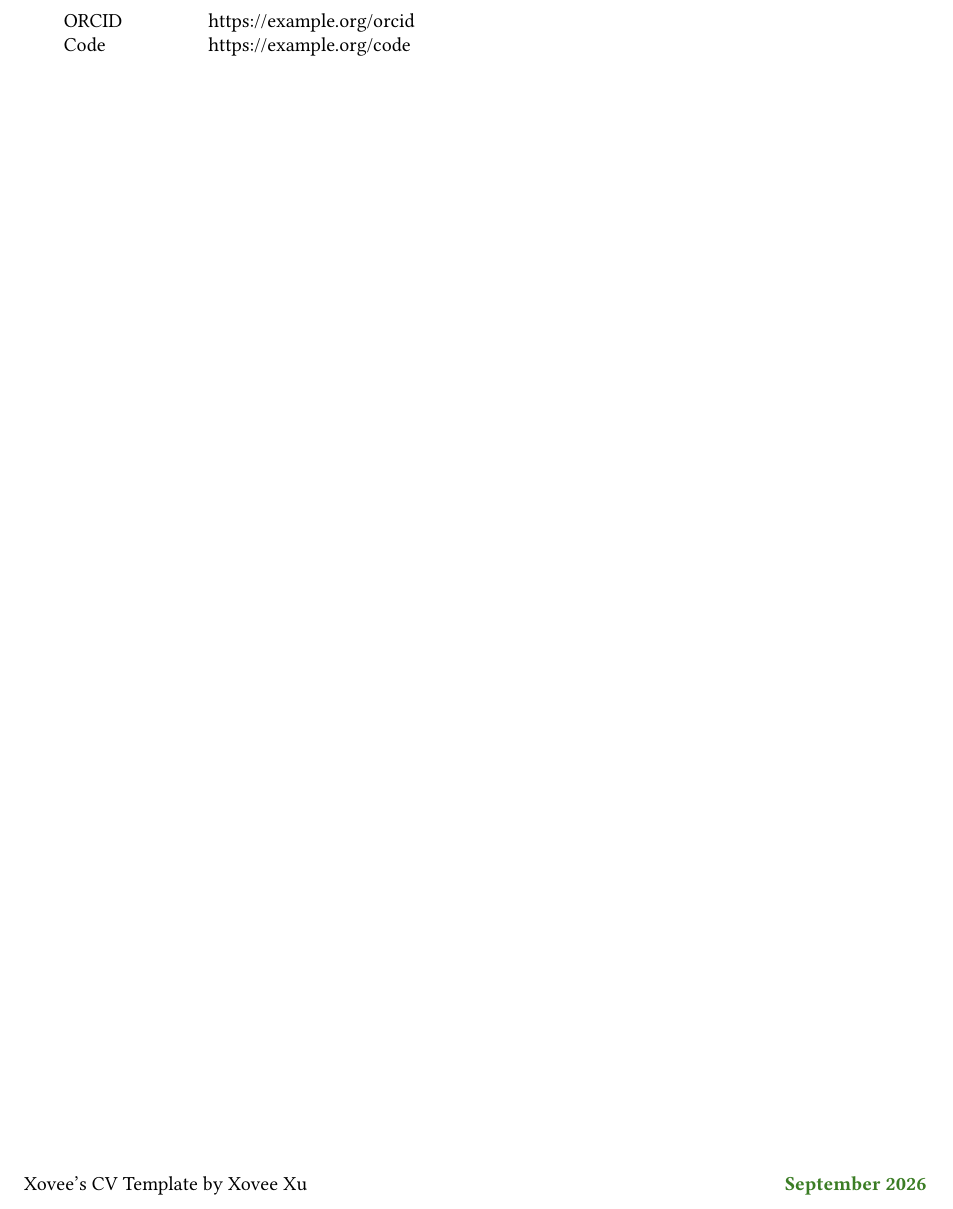
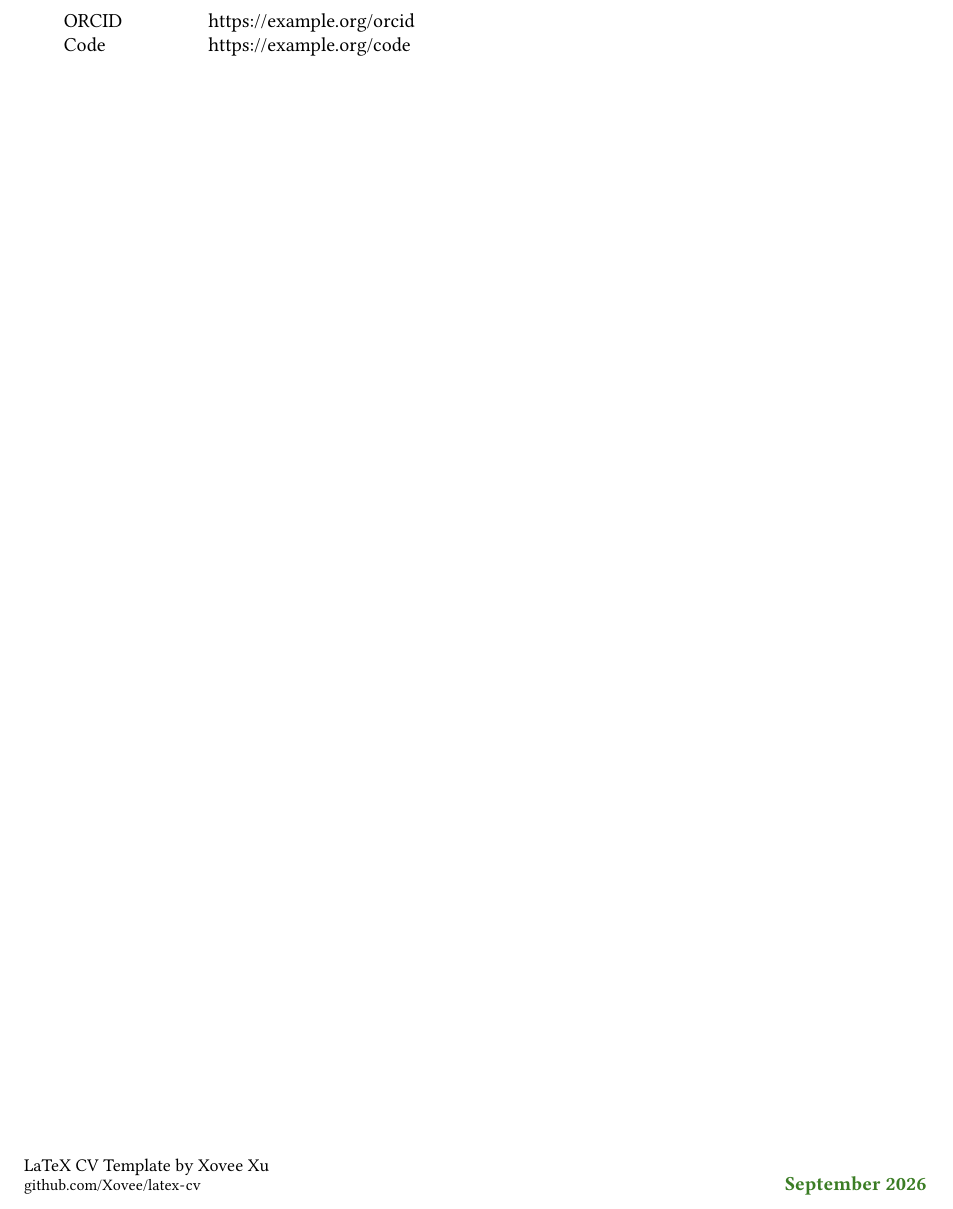
Before and after one commit to Xovee/latex-cv, a LaTeX CV (cv.tex, which reads xovee-cv.sty): part of page 4 of 4, cut so that both start at the same text. Compiled offline with pdfLaTeX.

Commit message:
refine template attribution

```diff
--- a/xovee-cv.sty
+++ b/xovee-cv.sty
@@ -1,6 +1,6 @@
 % Reusable layout for Xovee's CV Template.
 \NeedsTeXFormat{LaTeX2e}
-\ProvidesPackage{xovee-cv}[2026/09/03 v1.0.1 semantic academic CV layout]
+\ProvidesPackage{xovee-cv}[2026/09/03 v1.0.2 semantic academic CV layout]
 
 \RequirePackage{libertinus}
 \RequirePackage{enumitem}
@@ -181,10 +181,15 @@
     \vfill
     \noindent
     \ifCVShowTemplateCredit
-        \href{https://github.com/Xovee/latex-cv}{Xovee's CV Template by Xovee Xu}%
+        \begin{minipage}[b]{0.68\linewidth}
+            \small LaTeX CV Template by Xovee Xu\par
+            \footnotesize\href{https://github.com/Xovee/latex-cv}{\nolinkurl{github.com/Xovee/latex-cv}}
+        \end{minipage}%
     \fi
     \hfill
-    \textbf{\color{OliveGreen}\CVLastUpdated}%
+    \begin{minipage}[b]{0.28\linewidth}
+        \raggedleft\textbf{\color{OliveGreen}\CVLastUpdated}
+    \end{minipage}%
 }
 
 \endinput
```
Also changed, not shown: cv.tex (+1 -1 lines), CHANGELOG.md, README.md, cv.pdf.
